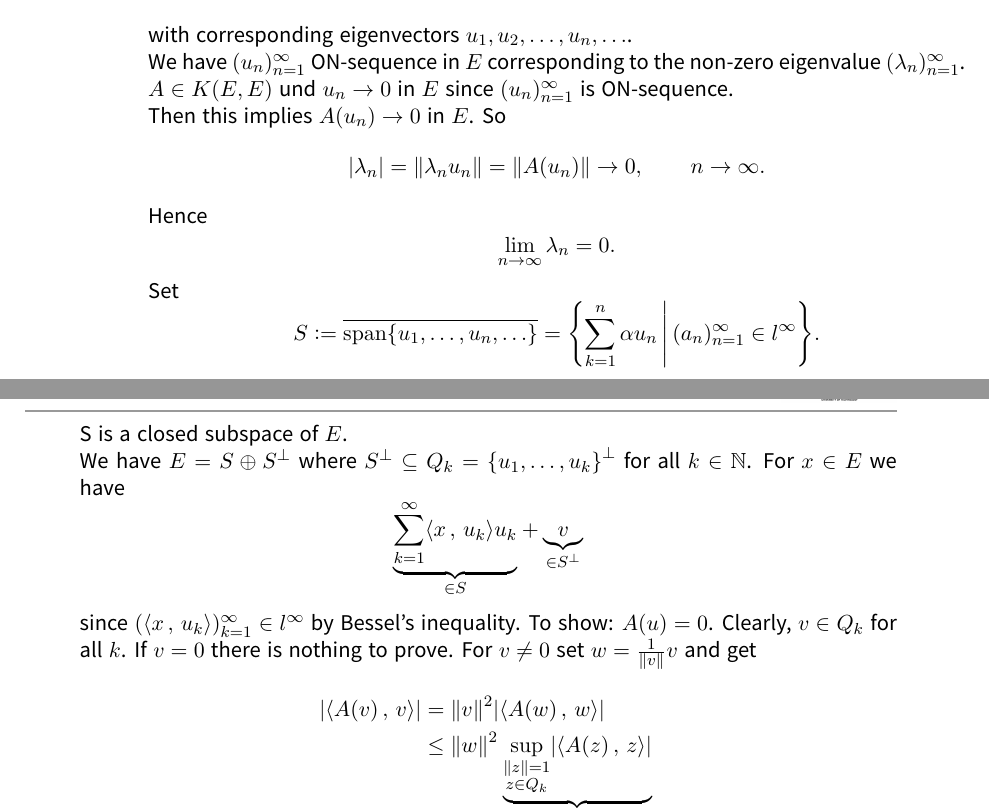
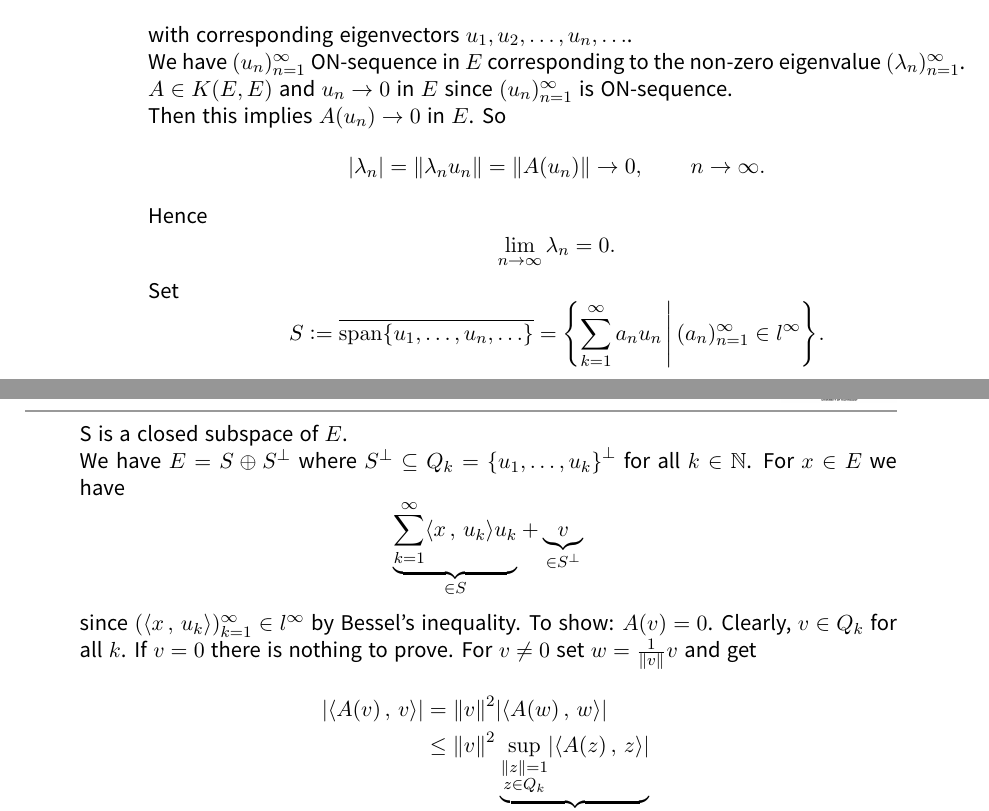
Before and after one commit to TiKeil/LatexGU, a LaTeX document (AF.tex, which reads splits/lecture12.tex): two parts of pages 106 and 107 of 128, joined at a grey line, cut so that both start at the same text. The pictures show the PDF file AF.pdf that the author committed with the source.

Commit message:
current version

```diff
--- a/splits/lecture12.tex
+++ b/splits/lecture12.tex
@@ -352,7 +352,7 @@ We are now going to prove the Hilbert-Schmidt theorem:
 			\abs{\lambda_1} \geq \abs{\lambda_2} \geq \dots \geq \abs{\lambda_n} \geq \dots
 		\]
 		with corresponding eigenvectors $u_1,u_2, \dots,u_n, \dots$. \\
-		We have $(u_n)_{n=1}^{\infty}$ ON-sequence in $E$ corresponding to the non-zero eigenvalue $(\lambda_n)_{n=1}^{\infty}$. $A \in K(E,E)$ und $u_n \to 0$ in $E$ since
+		We have $(u_n)_{n=1}^{\infty}$ ON-sequence in $E$ corresponding to the non-zero eigenvalue $(\lambda_n)_{n=1}^{\infty}$. $A \in K(E,E)$ and $u_n \to 0$ in $E$ since
 		$(u_n)_{n=1}^{\infty}$ is ON-sequence. \\
 		Then this implies $A(u_n) \to 0$ in $E$. So \[
 			\abs{\lambda_n} = \norm{\lambda_n u_n} = \norm{A(u_n)} \to 0, \qquad n \to \infty.
@@ -362,7 +362,7 @@ We are now going to prove the Hilbert-Schmidt theorem:
 		\]
 		Set
 		\[
-			S := \overline{\spn\set{u_1, \dots,u_n, \dots}} = \set[\sum_{k=1}^{n}\alpha u_n]{ (a_n)_{n=1}^{\infty} \in l^\infty}.
+			S := \overline{\spn\set{u_1, \dots,u_n, \dots}} = \set[\sum_{k=1}^{\infty}a_n u_n]{ (a_n)_{n=1}^{\infty} \in l^\infty}.
 		\]
 		S is a closed subspace of $E$. \\ We have $E = S \oplus S^{\perp}$ where $S^{\perp} \subseteq Q_k = \set{u_1,\dots,u_k}^{\perp}$ for all $k \in \mathbb{N}$.
 		For $x \in E$ we have
@@ -370,10 +370,10 @@ We are now going to prove the Hilbert-Schmidt theorem:
 			\underset{\in S}{\underbrace{\sum_{k=1}^{\infty} \skal{x}{u_k}u_k}} + \underset{\in S^{\perp}}{\underbrace{v}}
 		\]
 		since $(\skal{x}{u_k})_{k=1}^{\infty} \in l^\infty$ by Bessel's inequality.
-		To show: $A(u)=0$. Clearly, $v \in Q_k$ for all $k$. If $v = 0$ there is nothing to prove. For $v \neq 0$ set $w= \frac{1}{\norm{v}}v$ and get
+		To show: $A(v)=0$. Clearly, $v \in Q_k$ for all $k$. If $v = 0$ there is nothing to prove. For $v \neq 0$ set $w= \frac{1}{\norm{v}}v$ and get
 		\begin{align*}
 			\abs{\skal{A(v)}{v}} &= \norm{v}^2 \abs{ \skal{A(w)}{w}} \\
-			&\leq \norm{w}^2 \underset{= \norm{A  \big|_{Q_k}^{}} = \abs{\lambda_{k+1}} \to 0}{\underbrace{\sup_{ \substack{\norm{z}=1 \\ z \in Q_k}} \abs{\skal{A(z)}{z}}}}
+			&\leq \norm{v}^2 \underset{= \norm{A  \big|_{Q_k}^{}} = \abs{\lambda_{k+1}} \to 0}{\underbrace{\sup_{ \substack{\norm{z}=1 \\ z \in Q_k}} \abs{\skal{A(z)}{z}}}}
 		\end{align*}
 		\textbf{Claim:} \text{    }$A  \big|_{S^{\perp}}^{} = 0$ and hence $v \in S^{\perp}$ implies $A(v) = 0$.
 	\end{description}
```
Also changed, not shown: splits/lecture14.tex (+2 -2 lines), splits/lecture7.tex (+1 -1 lines), AF.pdf, splits/lecture12.tex (6 more changed lines).
